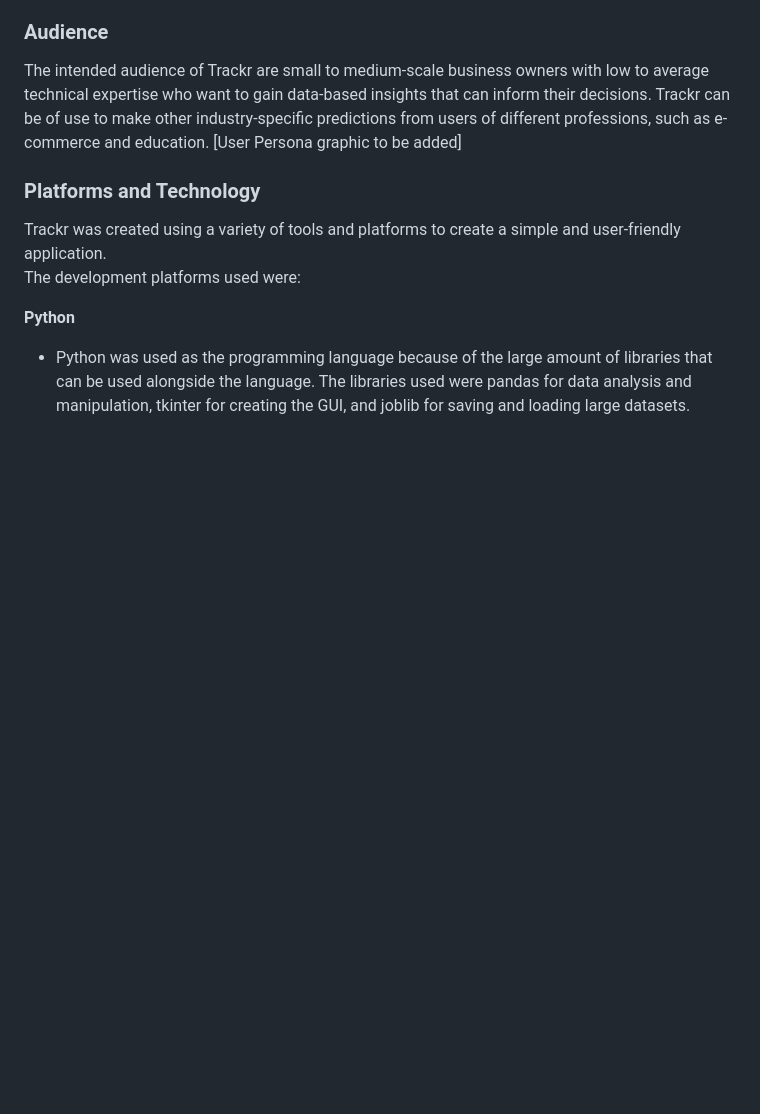
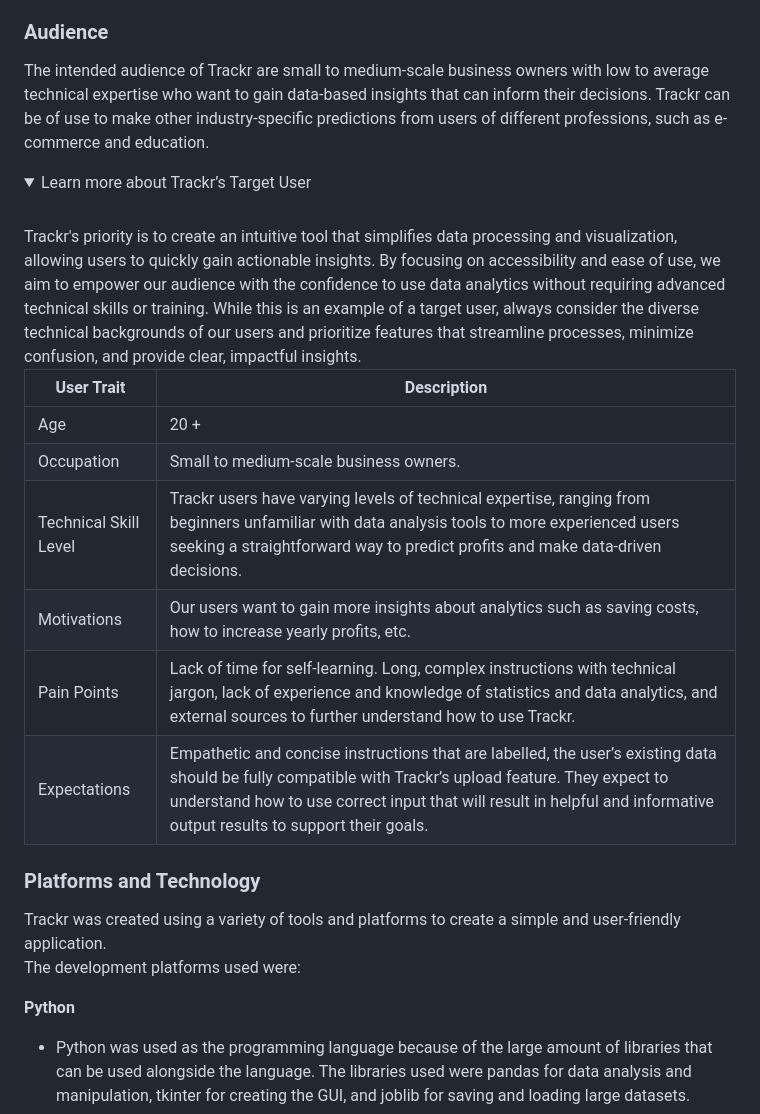
Before and after one commit to fizge/1-SENECA-UDC_Coil_Proyect, a Markdown page: background_doc.md, the part around the change printed below. Rendered like a GitHub page; folded sections open; blank space fills up the shorter version.

Commit message:
Update background_doc.md
Updated Audience section with user persona chart and collapsible menu.

```diff
--- a/background_doc.md
+++ b/background_doc.md
@@ -16,4 +16,19 @@ The goal of the project was to create an application that gives the users a simp
 
 ### Audience
 The intended audience of Trackr are small to medium-scale business owners with low to average technical expertise who want to gain data-based insights that can inform their decisions.  Trackr can be of use to make other industry-specific predictions from users of different professions, such as e-commerce and education.
-[User Persona graphic to be added]
+
+<details>
+<summary>Learn more about Trackr’s Target User</summary>
+<br>
+Trackr's priority is to create an intuitive tool that simplifies data processing and visualization, allowing users to quickly gain actionable insights. By focusing on accessibility and ease of use, we aim to empower our audience with the confidence to use data analytics without requiring advanced technical skills or training. While this is an example of a target user, always consider the diverse technical backgrounds of our users and prioritize features that streamline processes, minimize confusion, and provide clear, impactful insights.
+
+
+| User Trait | Description |
+| --- | --- |
+| Age | 20 + |
+| Occupation | Small to medium-scale business owners. |
+| Technical Skill Level |  Trackr users have varying levels of technical expertise, ranging from beginners unfamiliar with data analysis tools to more experienced users seeking a straightforward way to predict profits and make data-driven decisions. |
+| Motivations | Our users want to gain more insights about analytics such as saving costs, how to increase yearly profits, etc. |
+| Pain Points | Lack of time for self-learning. Long, complex instructions with technical jargon, lack of experience and knowledge of statistics and data analytics, and external sources to further understand how to use Trackr. |
+| Expectations | Empathetic and concise instructions that are labelled,  the user’s existing data should be fully compatible with Trackr’s upload feature. They expect to understand how to use correct input that will result in helpful and informative output results to support their goals. |
+
```
Also changed, not shown: other parts of background_doc.md (+1 -0 lines).
